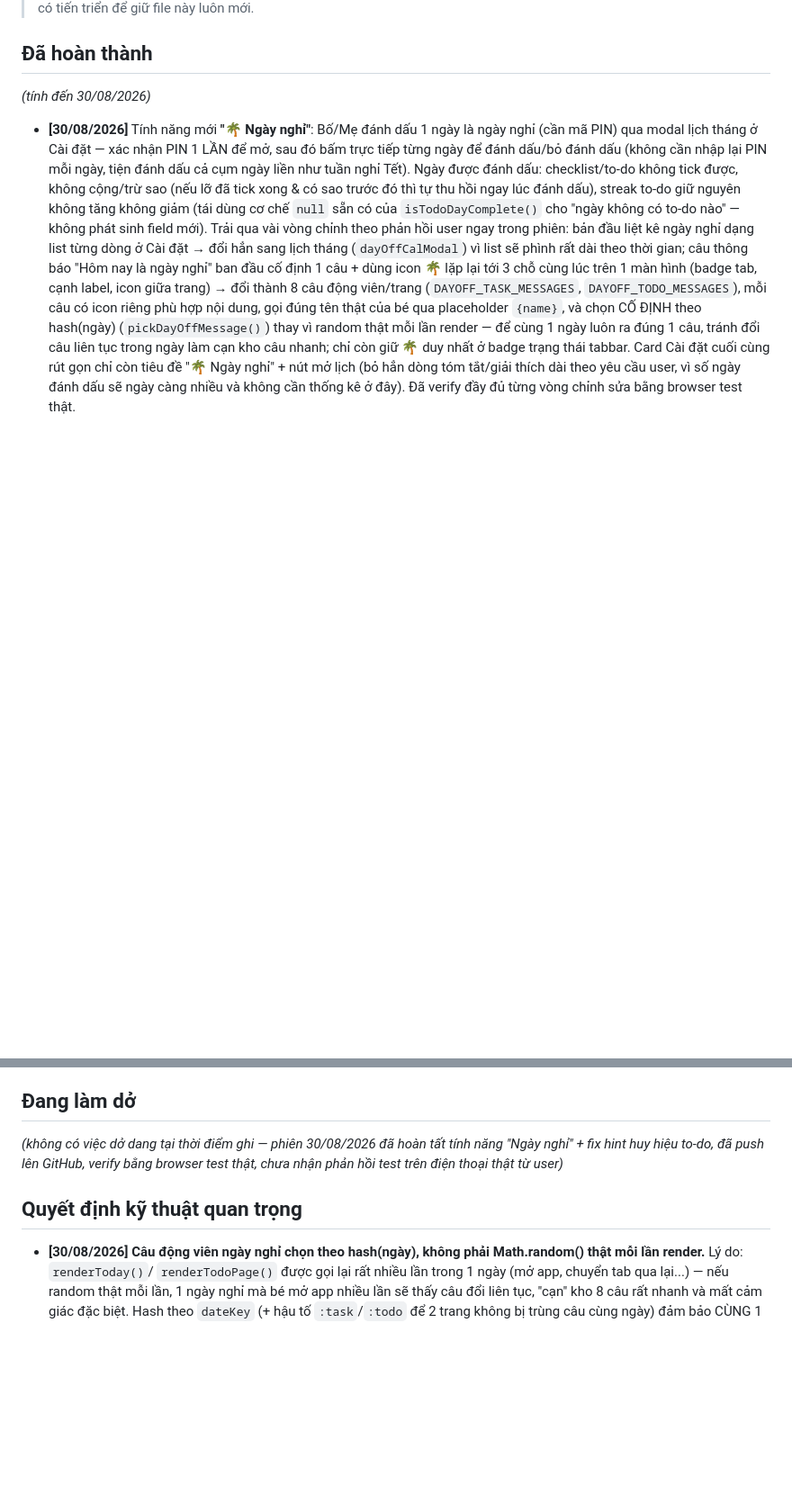
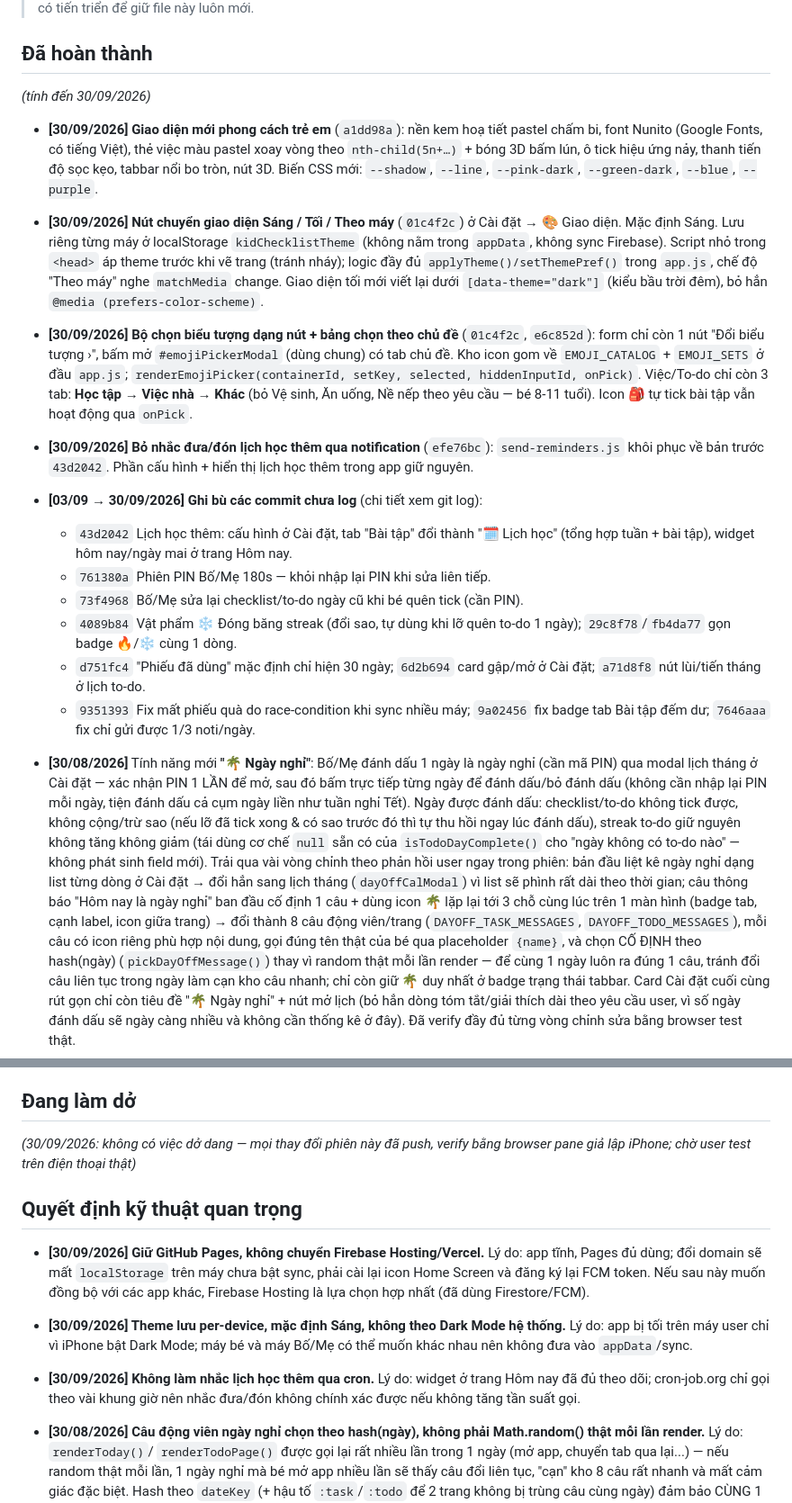
Before and after one commit to khanhtd211/kid-checklist-app, a Markdown page: PROGRESS.md, 2 parts joined by grey strips. Shown at 90% size. Drawn GitHub-style; blank space fills up the shorter version.

Commit message:
docs: cập nhật tiến độ 30/09 + context dự án

```diff
--- a/PROGRESS.md
+++ b/PROGRESS.md
@@ -5,7 +5,40 @@
 
 ## Đã hoàn thành
 
-_(tính đến 30/08/2026)_
+_(tính đến 30/09/2026)_
+
+- **[30/09/2026] Giao diện mới phong cách trẻ em** (`a1dd98a`): nền kem hoạ tiết
+  pastel chấm bi, font Nunito (Google Fonts, có tiếng Việt), thẻ việc màu pastel
+  xoay vòng theo `nth-child(5n+…)` + bóng 3D bấm lún, ô tick hiệu ứng nảy, thanh
+  tiến độ sọc kẹo, tabbar nổi bo tròn, nút 3D. Biến CSS mới: `--shadow`, `--line`,
+  `--pink-dark`, `--green-dark`, `--blue`, `--purple`.
+- **[30/09/2026] Nút chuyển giao diện Sáng / Tối / Theo máy** (`01c4f2c`) ở Cài đặt →
+  🎨 Giao diện. Mặc định Sáng. Lưu riêng từng máy ở localStorage `kidChecklistTheme`
+  (không nằm trong `appData`, không sync Firebase). Script nhỏ trong `<head>` áp theme
+  trước khi vẽ trang (tránh nháy); logic đầy đủ `applyTheme()/setThemePref()` trong
+  `app.js`, chế độ "Theo máy" nghe `matchMedia` change. Giao diện tối mới viết lại
+  dưới `[data-theme="dark"]` (kiểu bầu trời đêm), bỏ hẳn `@media (prefers-color-scheme)`.
+- **[30/09/2026] Bộ chọn biểu tượng dạng nút + bảng chọn theo chủ đề** (`01c4f2c`,
+  `e6c852d`): form chỉ còn 1 nút "Đổi biểu tượng ›", bấm mở `#emojiPickerModal` (dùng
+  chung) có tab chủ đề. Kho icon gom về `EMOJI_CATALOG` + `EMOJI_SETS` ở đầu `app.js`;
+  `renderEmojiPicker(containerId, setKey, selected, hiddenInputId, onPick)`.
+  Việc/To-do chỉ còn 3 tab: **Học tập → Việc nhà → Khác** (bỏ Vệ sinh, Ăn uống, Nề
+  nếp theo yêu cầu — bé 8-11 tuổi). Icon 🎒 tự tick bài tập vẫn hoạt động qua `onPick`.
+- **[30/09/2026] Bỏ nhắc đưa/đón lịch học thêm qua notification** (`efe76bc`):
+  `send-reminders.js` khôi phục về bản trước `43d2042`. Phần cấu hình + hiển thị
+  lịch học thêm trong app giữ nguyên.
+- **[03/09 → 30/09/2026] Ghi bù các commit chưa log** (chi tiết xem git log):
+  - `43d2042` Lịch học thêm: cấu hình ở Cài đặt, tab "Bài tập" đổi thành "🗓️ Lịch
+    học" (tổng hợp tuần + bài tập), widget hôm nay/ngày mai ở trang Hôm nay.
+  - `761380a` Phiên PIN Bố/Mẹ 180s — khỏi nhập lại PIN khi sửa liên tiếp.
+  - `73f4968` Bố/Mẹ sửa lại checklist/to-do ngày cũ khi bé quên tick (cần PIN).
+  - `4089b84` Vật phẩm ❄️ Đóng băng streak (đổi sao, tự dùng khi lỡ quên to-do 1
+    ngày); `29c8f78`/`fb4da77` gọn badge 🔥/❄️ cùng 1 dòng.
+  - `d751fc4` "Phiếu đã dùng" mặc định chỉ hiện 30 ngày; `6d2b694` card gập/mở ở
+    Cài đặt; `a71d8f8` nút lùi/tiến tháng ở lịch to-do.
+  - `9351393` Fix mất phiếu quà do race-condition khi sync nhiều máy; `9a02456` fix
+    badge tab Bài tập đếm dư; `7646aaa` fix chỉ gửi được 1/3 noti/ngày.
+
 
 - **[30/08/2026]** Tính năng mới **"🌴 Ngày nghỉ"**: Bố/Mẹ đánh dấu 1 ngày là
   ngày nghỉ (cần mã PIN) qua modal lịch tháng ở Cài đặt — xác nhận PIN 1 LẦN
@@ -284,12 +317,21 @@ _(tính đến 30/08/2026)_
 
 ## Đang làm dở
 
-_(không có việc dở dang tại thời điểm ghi — phiên 30/08/2026 đã hoàn tất
-tính năng "Ngày nghỉ" + fix hint huy hiệu to-do, đã push lên GitHub, verify
-bằng browser test thật, chưa nhận phản hồi test trên điện thoại thật từ
-user)_
+_(30/09/2026: không có việc dở dang — mọi thay đổi phiên này đã push, verify
+bằng browser pane giả lập iPhone; chờ user test trên điện thoại thật)_
 
 ## Quyết định kỹ thuật quan trọng
+
+- **[30/09/2026] Giữ GitHub Pages, không chuyển Firebase Hosting/Vercel.** Lý do:
+  app tĩnh, Pages đủ dùng; đổi domain sẽ mất `localStorage` trên máy chưa bật sync,
+  phải cài lại icon Home Screen và đăng ký lại FCM token. Nếu sau này muốn đồng bộ
+  với các app khác, Firebase Hosting là lựa chọn hợp nhất (đã dùng Firestore/FCM).
+- **[30/09/2026] Theme lưu per-device, mặc định Sáng, không theo Dark Mode hệ thống.**
+  Lý do: app bị tối trên máy user chỉ vì iPhone bật Dark Mode; máy bé và máy Bố/Mẹ có
+  thể muốn khác nhau nên không đưa vào `appData`/sync.
+- **[30/09/2026] Không làm nhắc lịch học thêm qua cron.** Lý do: widget ở trang Hôm
+  nay đã đủ theo dõi; cron-job.org chỉ gọi theo vài khung giờ nên nhắc đưa/đón không
+  chính xác được nếu không tăng tần suất gọi.
 
 - **[30/08/2026] Câu động viên ngày nghỉ chọn theo hash(ngày), không phải
   Math.random() thật mỗi lần render.** Lý do: `renderToday()`/
```
Also changed, not shown: other parts of PROGRESS.md (+9 -0 lines), CLAUDE.md (+25 -10 lines).
